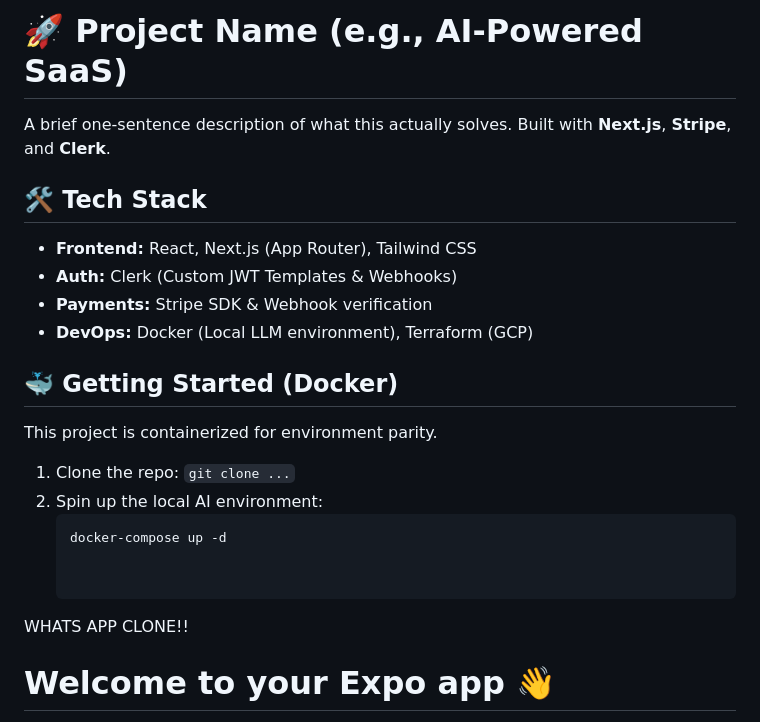
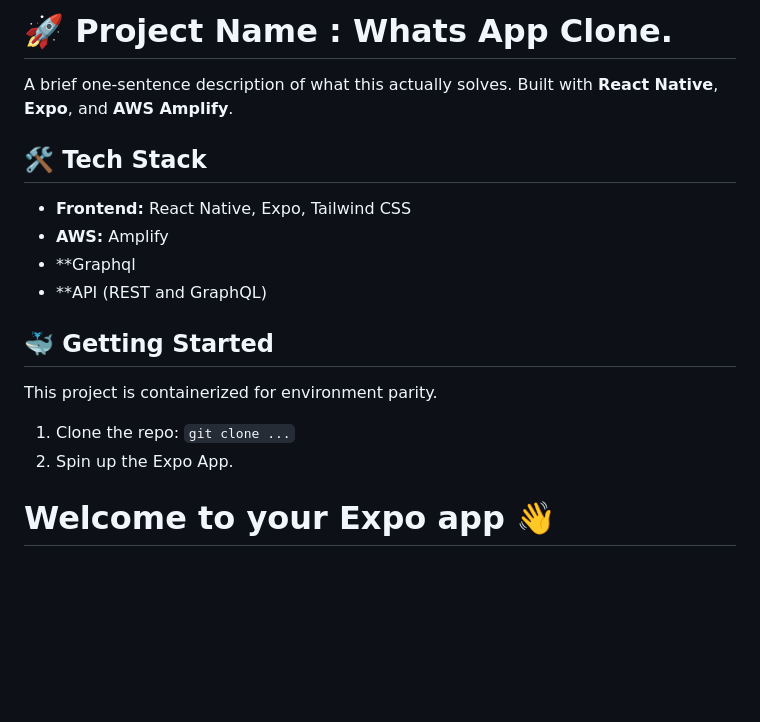
Before and after one commit to grnt7/WhatsApp-Clone, a Markdown page: README.md, the part around the change. GitHub-like rendering; blank space fills up the shorter version.

Commit message:
Revise README for Whats App Clone project
Updated project name and technology stack in README.

````diff
--- a/README.md
+++ b/README.md
@@ -1,24 +1,19 @@
-# 🚀 Project Name (e.g., AI-Powered SaaS)
+# 🚀 Project Name : Whats App Clone.
 
 A brief one-sentence description of what this actually solves.
-Built with **Next.js**, **Stripe**, and **Clerk**.
+Built with **React Native**, **Expo**, and **AWS Amplify**.
 
 ## 🛠 Tech Stack
-* **Frontend:** React, Next.js (App Router), Tailwind CSS
-* **Auth:** Clerk (Custom JWT Templates & Webhooks)
-* **Payments:** Stripe SDK & Webhook verification
-* **DevOps:** Docker (Local LLM environment), Terraform (GCP)
+* **Frontend:** React Native, Expo, Tailwind CSS
+* **AWS:** Amplify
+* **Graphql
+* **API (REST and GraphQL)
 
-## 🐳 Getting Started (Docker)
+## 🐳 Getting Started
 This project is containerized for environment parity.
 
 1. Clone the repo: `git clone ...`
-2. Spin up the local AI environment:
-   ```bash
-   docker-compose up -d
-
-
-WHATS APP CLONE!!
+2. Spin up the Expo App.
 
 # Welcome to your Expo app 👋
 
````
